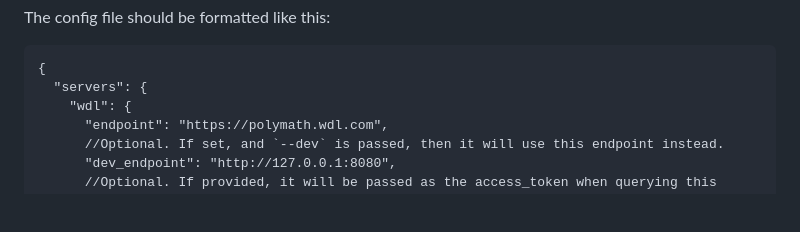
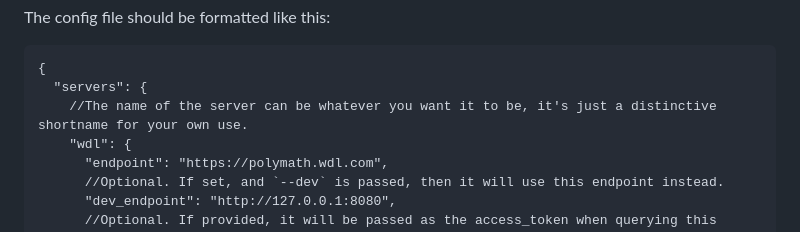
Before and after one commit to dglazkov/polymath, a Markdown page: README.md, the part around the change. Rendered like a GitHub page; blank space fills up the shorter version.

Commit message:
Clarify that the server name has no special meaning.
Part of #32.

````diff
--- a/README.md
+++ b/README.md
@@ -140,6 +140,7 @@ The config file should be formatted like this:
 ```
 {
   "servers": {
+    //The name of the server can be whatever you want it to be, it's just a distinctive shortname for your own use.
     "wdl": {
       "endpoint": "https://polymath.wdl.com",
       //Optional. If set, and `--dev` is passed, then it will use this endpoint instead.
````
